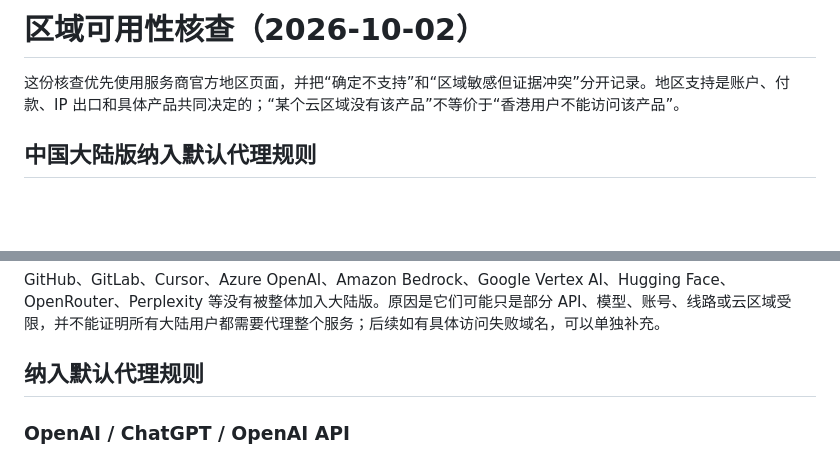
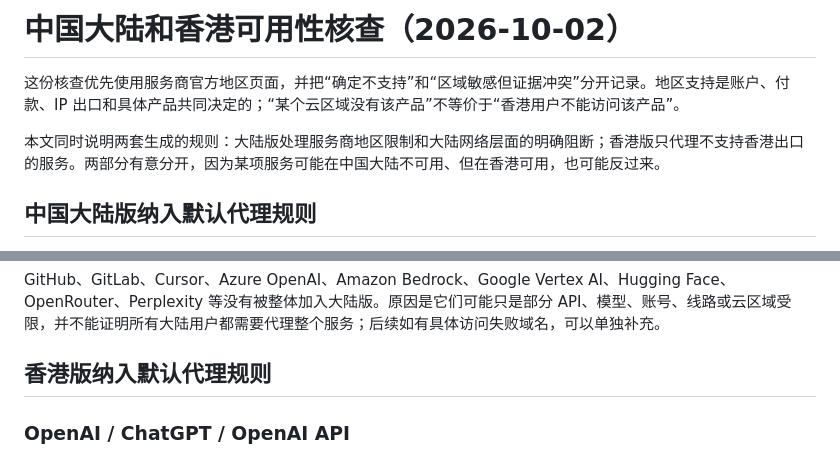
Before and after one commit to ryanyunfanxie/routingrules, a Markdown page: docs/availability_cn.md, 2 parts joined by grey strips. Drawn GitHub-style; blank space fills up the shorter version.

```diff
--- a/docs/availability_cn.md
+++ b/docs/availability_cn.md
@@ -1,6 +1,8 @@
-# 区域可用性核查（2026-10-02）
+# 中国大陆和香港可用性核查（2026-10-02）
 
 这份核查优先使用服务商官方地区页面，并把“确定不支持”和“区域敏感但证据冲突”分开记录。地区支持是账户、付款、IP 出口和具体产品共同决定的；“某个云区域没有该产品”不等价于“香港用户不能访问该产品”。
+
+本文同时说明两套生成的规则：大陆版处理服务商地区限制和大陆网络层面的明确阻断；香港版只代理不支持香港出口的服务。两部分有意分开，因为某项服务可能在中国大陆不可用、但在香港可用，也可能反过来。
 
 ## 中国大陆版纳入默认代理规则
 
@@ -36,7 +38,7 @@ TikTok 规则针对国际 TikTok，不是抖音；配置中没有把 `pstatp.com
 
 GitHub、GitLab、Cursor、Azure OpenAI、Amazon Bedrock、Google Vertex AI、Hugging Face、OpenRouter、Perplexity 等没有被整体加入大陆版。原因是它们可能只是部分 API、模型、账号、线路或云区域受限，并不能证明所有大陆用户都需要代理整个服务；后续如有具体访问失败域名，可以单独补充。
 
-## 纳入默认代理规则
+## 香港版纳入默认代理规则
 
 ### OpenAI / ChatGPT / OpenAI API
 
```
Also changed, not shown: README.md (+3 -3 lines), docs/availability_en.md (+3 -1 lines).
